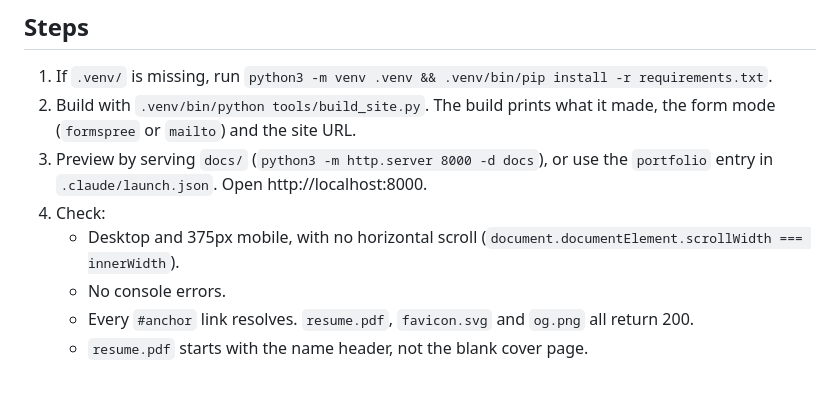
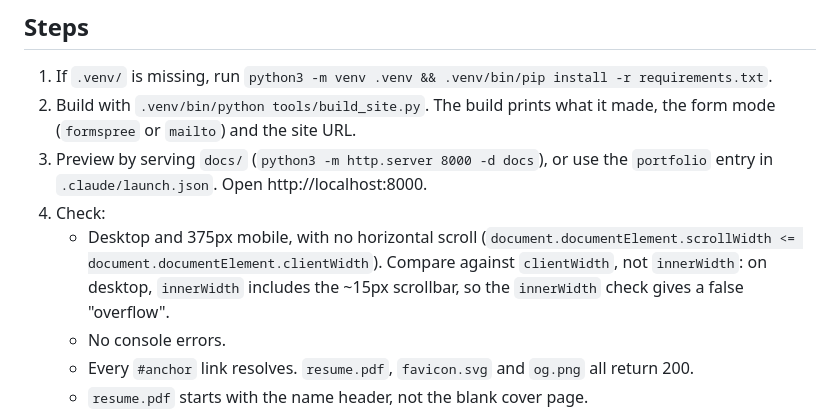
Before and after one commit to shahariar-shadab/shahariar-shadab.github.io, a Markdown page: workflows/build_portfolio.md, the part around the change. Rendered like a GitHub page; blank space fills up the shorter version.

```diff
--- a/workflows/build_portfolio.md
+++ b/workflows/build_portfolio.md
@@ -13,7 +13,7 @@
 2. Build with `.venv/bin/python tools/build_site.py`. The build prints what it made, the form mode (`formspree` or `mailto`) and the site URL.
 3. Preview by serving `docs/` (`python3 -m http.server 8000 -d docs`), or use the `portfolio` entry in `.claude/launch.json`. Open http://localhost:8000.
 4. Check:
-   - Desktop and 375px mobile, with no horizontal scroll (`document.documentElement.scrollWidth === innerWidth`).
+   - Desktop and 375px mobile, with no horizontal scroll (`document.documentElement.scrollWidth <= document.documentElement.clientWidth`). Compare against `clientWidth`, not `innerWidth`: on desktop, `innerWidth` includes the ~15px scrollbar, so the `innerWidth` check gives a false "overflow".
    - No console errors.
    - Every `#anchor` link resolves. `resume.pdf`, `favicon.svg` and `og.png` all return 200.
    - `resume.pdf` starts with the name header, not the blank cover page.
```
Also changed, not shown: CLAUDE.md (+1 -0 lines), workflows/deploy_github_pages.md (+11 -0 lines).
